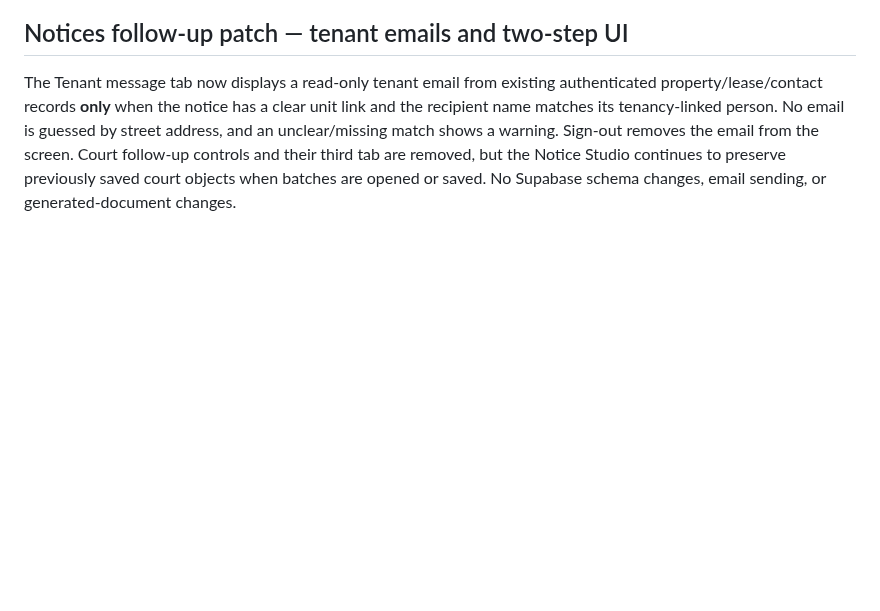
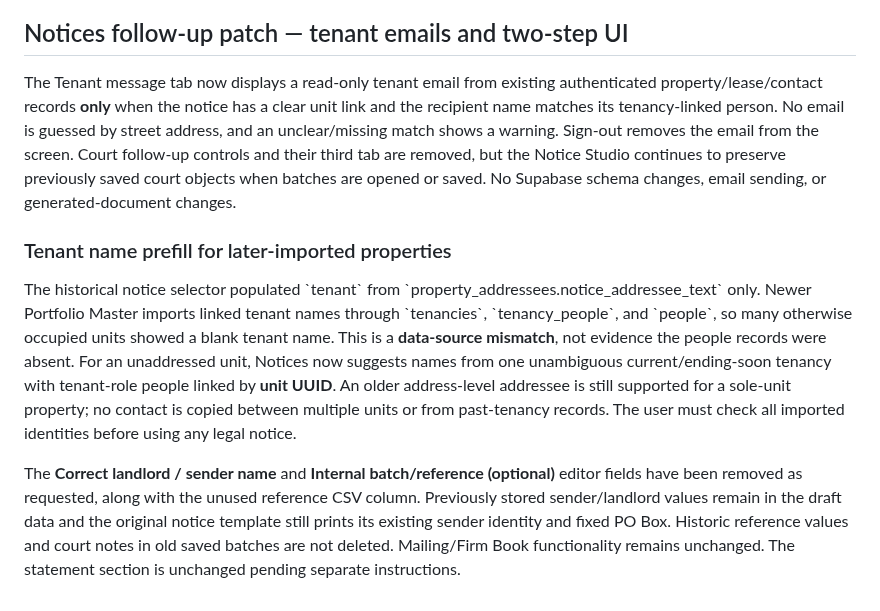
Before and after one commit to huzshk0707/Oaktown-ops, a Markdown page: README.md, the part around the change. Rendered like a GitHub page; blank space fills up the shorter version.

Commit message:
Record reason newer properties lacked tenant names and explain simplified Notice editor

```diff
--- a/README.md
+++ b/README.md
@@ -49,3 +49,10 @@ Staff entry, SVG navigation, notice selection/copy, local vs cloud status, cloud
 ## Notices follow-up patch — tenant emails and two-step UI
 
 The Tenant message tab now displays a read-only tenant email from existing authenticated property/lease/contact records **only** when the notice has a clear unit link and the recipient name matches its tenancy-linked person. No email is guessed by street address, and an unclear/missing match shows a warning. Sign-out removes the email from the screen. Court follow-up controls and their third tab are removed, but the Notice Studio continues to preserve previously saved court objects when batches are opened or saved. No Supabase schema changes, email sending, or generated-document changes.
+
+
+### Tenant name prefill for later-imported properties
+
+The historical notice selector populated \`tenant\` from \`property_addressees.notice_addressee_text\` only. Newer Portfolio Master imports linked tenant names through \`tenancies\`, \`tenancy_people\`, and \`people\`, so many otherwise occupied units showed a blank tenant name. This is a **data-source mismatch**, not evidence the people records were absent. For an unaddressed unit, Notices now suggests names from one unambiguous current/ending-soon tenancy with tenant-role people linked by **unit UUID**. An older address-level addressee is still supported for a sole-unit property; no contact is copied between multiple units or from past-tenancy records. The user must check all imported identities before using any legal notice.
+
+The **Correct landlord / sender name** and **Internal batch/reference (optional)** editor fields have been removed as requested, along with the unused reference CSV column. Previously stored sender/landlord values remain in the draft data and the original notice template still prints its existing sender identity and fixed PO Box. Historic reference values and court notes in old saved batches are not deleted. Mailing/Firm Book functionality remains unchanged. The statement section is unchanged pending separate instructions.
```
